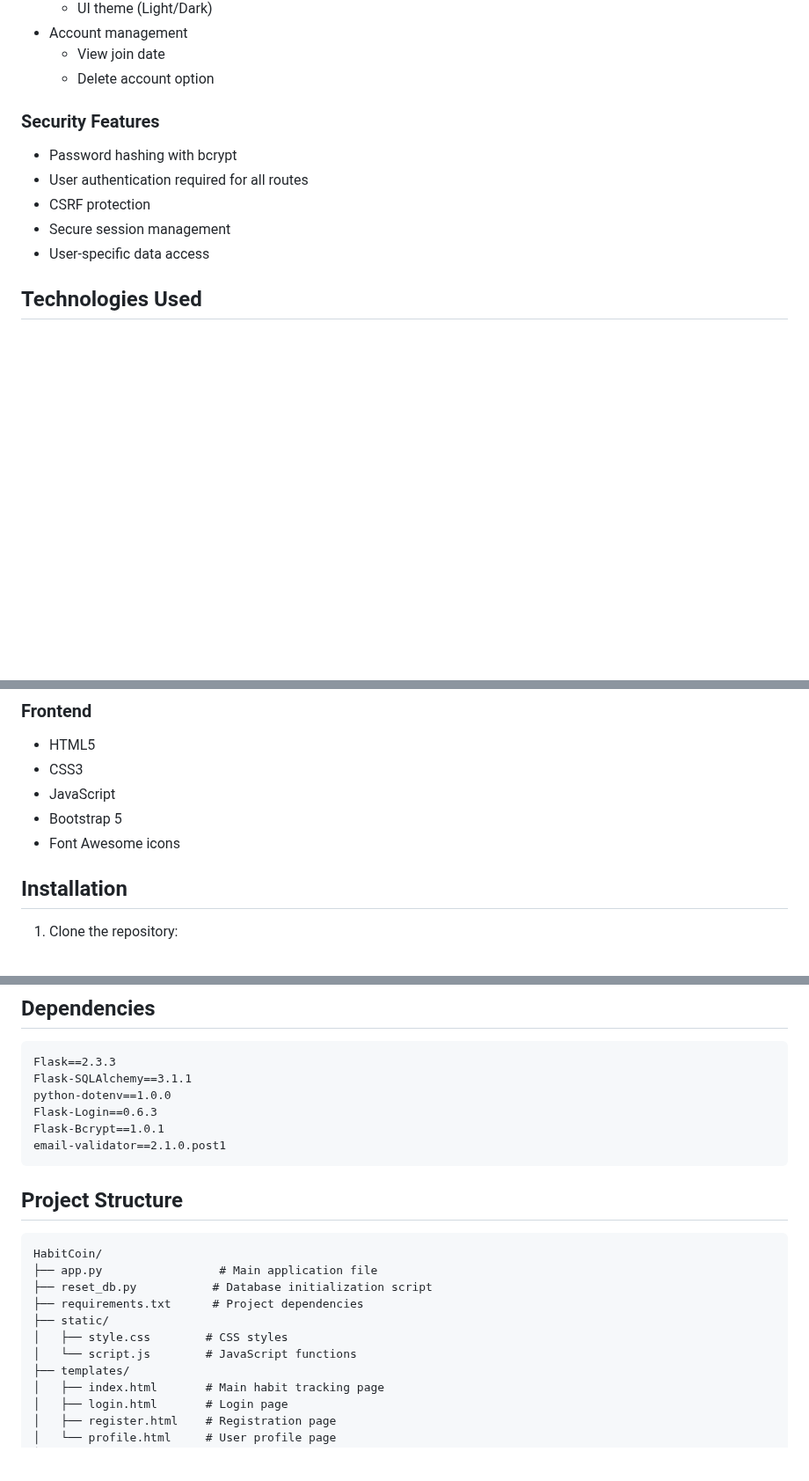
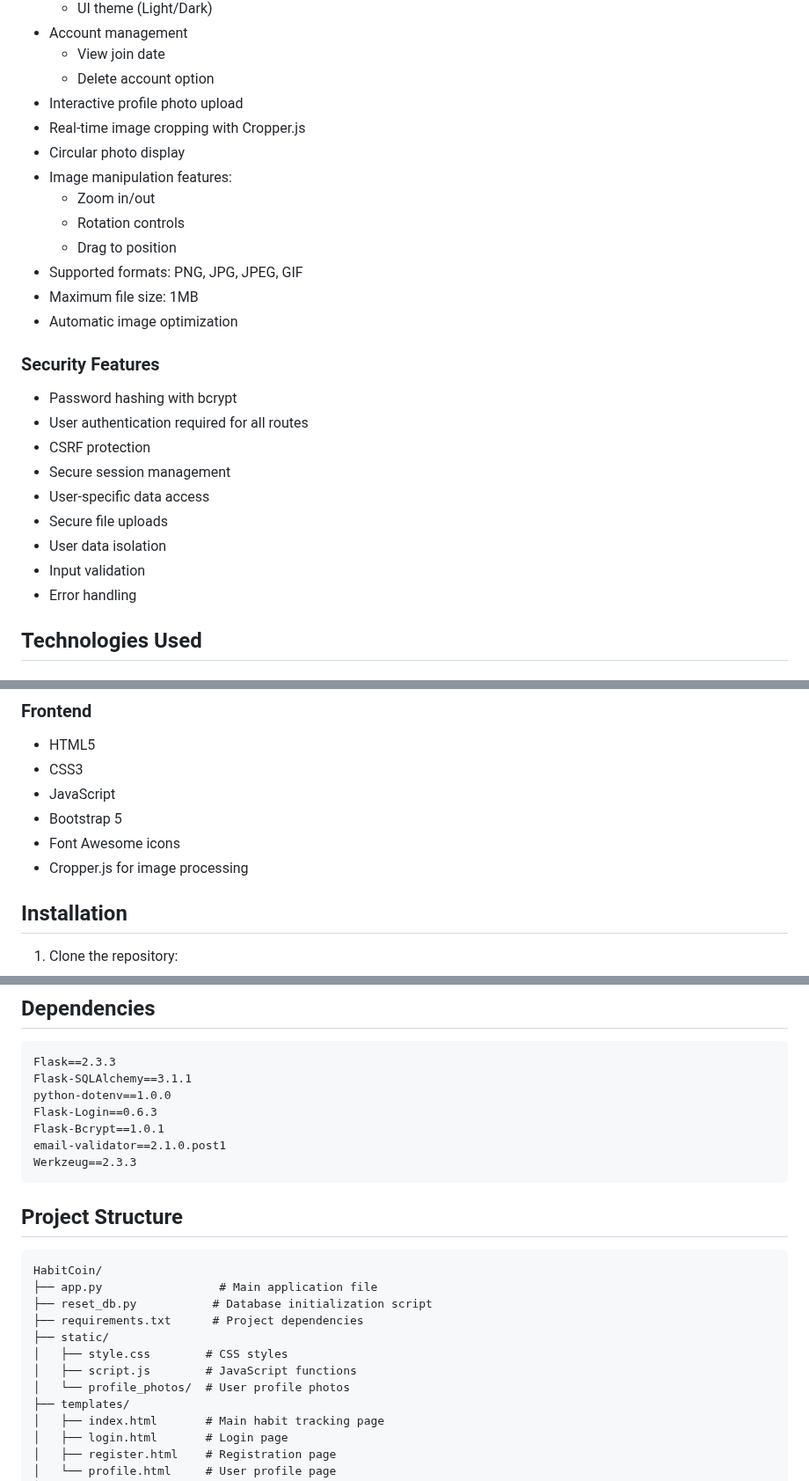
Before and after one commit to kutaygunal/habit_coin, a Markdown page: README.md, 3 parts joined by grey strips. Shown at 88% size. Rendered like a GitHub page; blank space fills up the shorter version.

Commit message:
Update README with profile photo feature documentation
- Added profile photo feature details
- Updated technology stack
- Added file upload security information
- Updated project structure

````diff
--- a/README.md
+++ b/README.md
@@ -31,6 +31,16 @@ A modern web application for tracking daily habits and building consistent routi
 - Account management
   * View join date
   * Delete account option
+- Interactive profile photo upload
+- Real-time image cropping with Cropper.js
+- Circular photo display
+- Image manipulation features:
+  - Zoom in/out
+  - Rotation controls
+  - Drag to position
+- Supported formats: PNG, JPG, JPEG, GIF
+- Maximum file size: 1MB
+- Automatic image optimization
 
 ### Security Features
 - Password hashing with bcrypt
@@ -38,6 +48,10 @@ A modern web application for tracking daily habits and building consistent routi
 - CSRF protection
 - Secure session management
 - User-specific data access
+- Secure file uploads
+- User data isolation
+- Input validation
+- Error handling
 
 ## Technologies Used
 
@@ -55,6 +69,7 @@ A modern web application for tracking daily habits and building consistent routi
 - JavaScript
 - Bootstrap 5
 - Font Awesome icons
+- Cropper.js for image processing
 
 ## Installation
 
@@ -96,6 +111,7 @@ python-dotenv==1.0.0
 Flask-Login==0.6.3
 Flask-Bcrypt==1.0.1
 email-validator==2.1.0.post1
+Werkzeug==2.3.3
 ```
 
 ## Project Structure
@@ -107,7 +123,8 @@ HabitCoin/
 ├── requirements.txt      # Project dependencies
 ├── static/
 │   ├── style.css        # CSS styles
-│   └── script.js        # JavaScript functions
+│   ├── script.js        # JavaScript functions
+│   └── profile_photos/  # User profile photos
 ├── templates/
 │   ├── index.html       # Main habit tracking page
 │   ├── login.html       # Login page
````
Also changed, not shown: other parts of README.md (+1 -0 lines).
